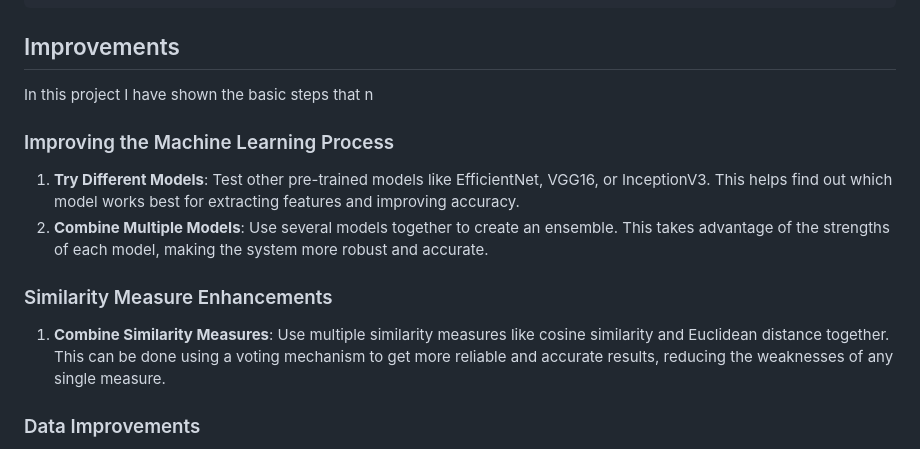
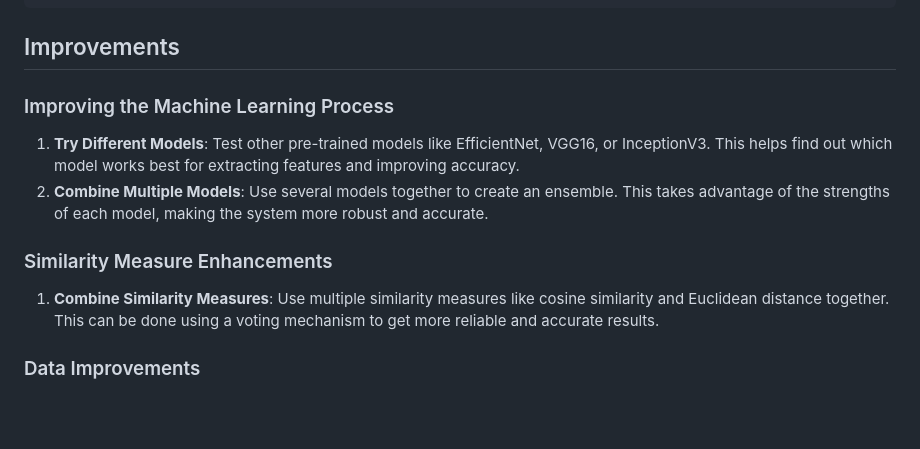
Before and after one commit to namansnegi/Image-Finder-Project, a Markdown page: README.md, the part around one of its changes. Rendered like a GitHub page; blank space fills up the shorter version.

```diff
--- a/README.md
+++ b/README.md
@@ -226,15 +227,13 @@ I chose FastAPI for developing the API because it’s fast, easy to use, and eff
 
 
 ## Improvements
-In this project I have shown the basic steps that n
-
 
 ### Improving the Machine Learning Process
 1. **Try Different Models**: Test other pre-trained models like EfficientNet, VGG16, or InceptionV3. This helps find out which model works best for extracting features and improving accuracy.
 2. **Combine Multiple Models**: Use several models together to create an ensemble. This takes advantage of the strengths of each model, making the system more robust and accurate.
 
 ### Similarity Measure Enhancements
-1. **Combine Similarity Measures**: Use multiple similarity measures like cosine similarity and Euclidean distance together. This can be done using a voting mechanism to get more reliable and accurate results, reducing the weaknesses of any single measure.
+1. **Combine Similarity Measures**: Use multiple similarity measures like cosine similarity and Euclidean distance together. This can be done using a voting mechanism to get more reliable and accurate results.
 
 ### Data Improvements
 1. **Increase Dataset Size**: Gather more and diverse data to train and fine-tune the models. More data helps the model learn better features and improves overall performance.
```
Also changed, not shown: other parts of README.md (+2 -1 lines).
